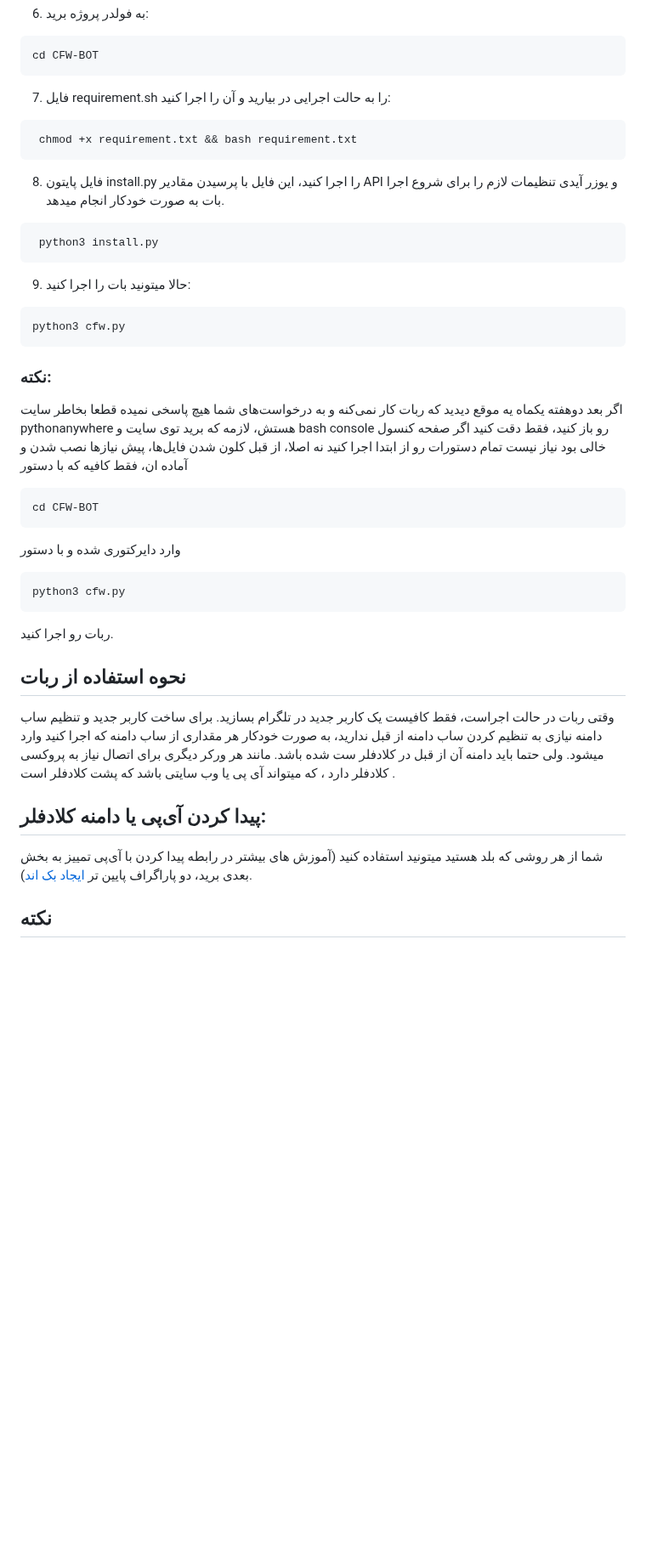
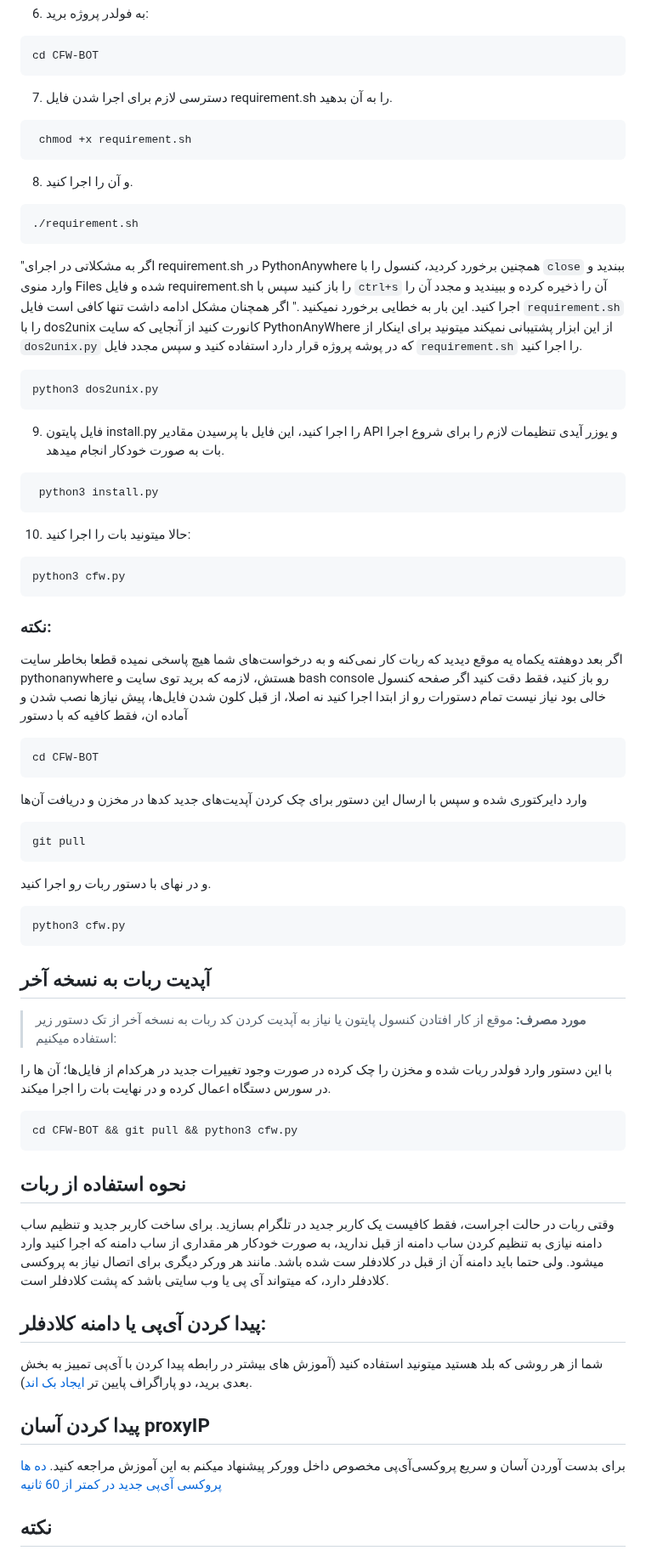
Before and after one commit to lzhsterling/CFW-BOT, a Markdown page: README.md, the part around one of its changes. Shown at 85% size. Rendered like a GitHub page; blank space fills up the shorter version.

````diff
--- a/README.md
+++ b/README.md
@@ -82,16 +89,26 @@
 ```bash
 cd CFW-BOT
 ```
-7. فایل  requirement.sh را به حالت اجرایی در بیارید و آن را اجرا کنید:
+7. دسترسی لازم برای اجرا شدن فایل  requirement.sh را به آن بدهید.
+```bash
+ chmod +x requirement.sh
 ```
- chmod +x requirement.txt && bash requirement.txt
+8. و آن را اجرا کنید.
+```bash
+./requirement.sh
 ```
 
-8. فایل پایتون install.py را اجرا کنید، این فایل با پرسیدن مقادیر API و یوزر آیدی تنظیمات لازم را برای شروع اجرا بات به صورت خودکار انجام میدهد.
+ "اگر به مشکلاتی در اجرای requirement.sh در PythonAnywhere همچنین برخورد کردید، کنسول را با `close` ببندید و وارد منوی Files شده و فایل requirement.sh را باز کنید سپس با `ctrl+s` آن را ذخیره کرده و ببیندید و مجدد آن را اجرا کنید. این بار به خطایی برخورد نمیکنید ."
+   اگر همچنان مشکل ادامه داشت تنها کافی است فایل `requirement.sh` را با dos2unix کانورت کنید از آنجایی که سایت PythonAnyWhere از این ابزار پشتیبانی نمیکند میتونید برای اینکار از `dos2unix.py` که در پوشه پروژه قرار دارد استفاده کنید و سپس مجدد فایل `requirement.sh` را اجرا کنید.
+```bash
+python3 dos2unix.py
+```
+
+9. فایل پایتون install.py را اجرا کنید، این فایل با پرسیدن مقادیر API و یوزر آیدی تنظیمات لازم را برای شروع اجرا بات به صورت خودکار انجام میدهد.
 ```bash
  python3 install.py
  ```
-   9. حالا میتونید بات را اجرا کنید:
+ 10. حالا میتونید بات را اجرا کنید:
  ```bash
  python3 cfw.py
  ```
@@ -100,20 +117,32 @@ cd CFW-BOT
 
     cd CFW-BOT
 
-وارد دایرکتوری شده و با دستور
+وارد دایرکتوری شده و سپس
+با ارسال این دستور برای چک کردن آپدیت‌های جدید کدها در مخزن و دریافت آن‌ها
+
+    git pull
+
+و در نهای با دستور ربات رو اجرا کنید.
 
     python3 cfw.py
 
-ربات رو اجرا کنید.
+## آپدیت ربات به نسخه آخر
+> **مورد مصرف:** موقع از کار افتادن کنسول پایتون یا نیاز به آپدیت کردن کد ربات به نسخه آخر از تک دستور زیر استفاده میکنیم:
 
+با این دستور وارد فولدر ربات شده و مخزن را چک کرده در صورت وجود تغییرات جدید در هرکدام از فایل‌ها؛ آن ها را در سورس دستگاه اعمال کرده و در نهایت بات را اجرا میکند.
 
+    cd CFW-BOT && git pull && python3 cfw.py
 
 ## نحوه استفاده از ربات
 وقتی ربات در حالت اجراست، فقط کافیست یک کاربر جدید در تلگرام بسازید.
 برای ساخت کاربر جدید و تنظیم ساب دامنه نیازی به تنظیم کردن ساب دامنه از قبل ندارید، به صورت خودکار هر مقداری از ساب دامنه که اجرا کنید وارد میشود. ولی حتما باید دامنه آن از قبل در کلادفلر ست شده باشد.
-مانند هر ورکر دیگری برای اتصال نیاز به پروکسی کلادفلر دارد ، که میتواند آی پی یا وب سایتی باشد که پشت کلادفلر است .
+مانند هر ورکر دیگری برای اتصال نیاز به پروکسی کلادفلر دارد، که میتواند آی پی یا وب سایتی باشد که پشت کلادفلر است.
+
 ## پیدا کردن آی‌پی یا دامنه کلادفلر:
 شما از هر روشی که بلد هستید میتونید استفاده کنید (آموزش های بیشتر در رابطه پیدا کردن با آی‌پی تمییز به بخش بعدی برید، دو پاراگراف پایین تر [ایجاد بک اند](https://github.com/NiREvil/CFW-BOT/blob/main/CFW_Worker_Sub.md)).
+
+## پیدا کردن آسان proxyIP
+برای بدست آوردن آسان و سریع پروکسی‌آی‌پی مخصوص داخل وورکر پیشنهاد میکنم به این آموزش مراجعه کنید. [ده ها پروکسی آی‌پی جدید در کمتر از 60 ثانیه](https://github.com/NiREvil/vless/blob/main/sub/ProxyIP.md)
 
 ## نکته
 این ربات به صورتی نوشته شده تا ارزان و سبک باشد و بر پلتفرم رایگانی مانند PyhtonAnyWhere حتی بعد از رد کردن ریت لیمیت آن قابل اجرا بماند.
````
Also changed, not shown: other parts of README.md (+9 -9 lines).
